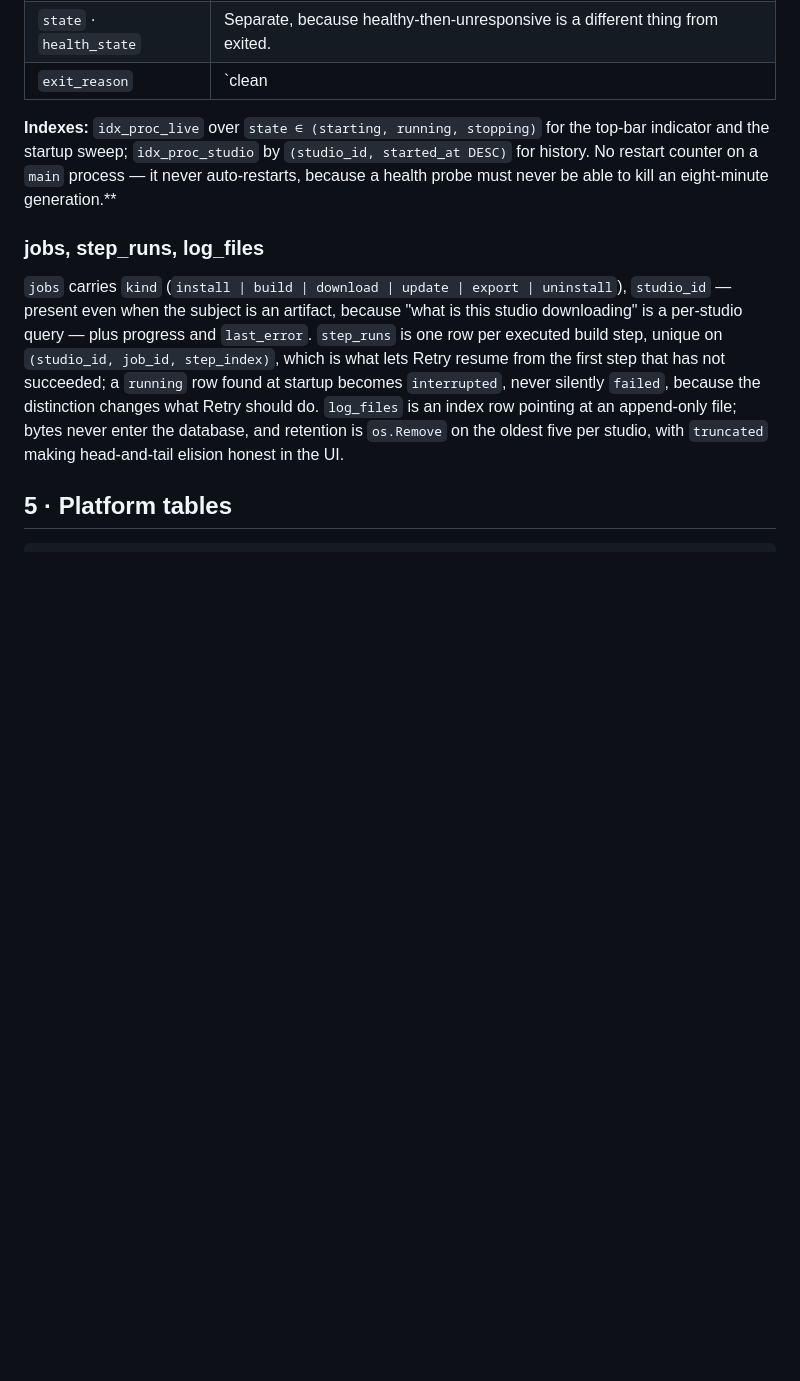
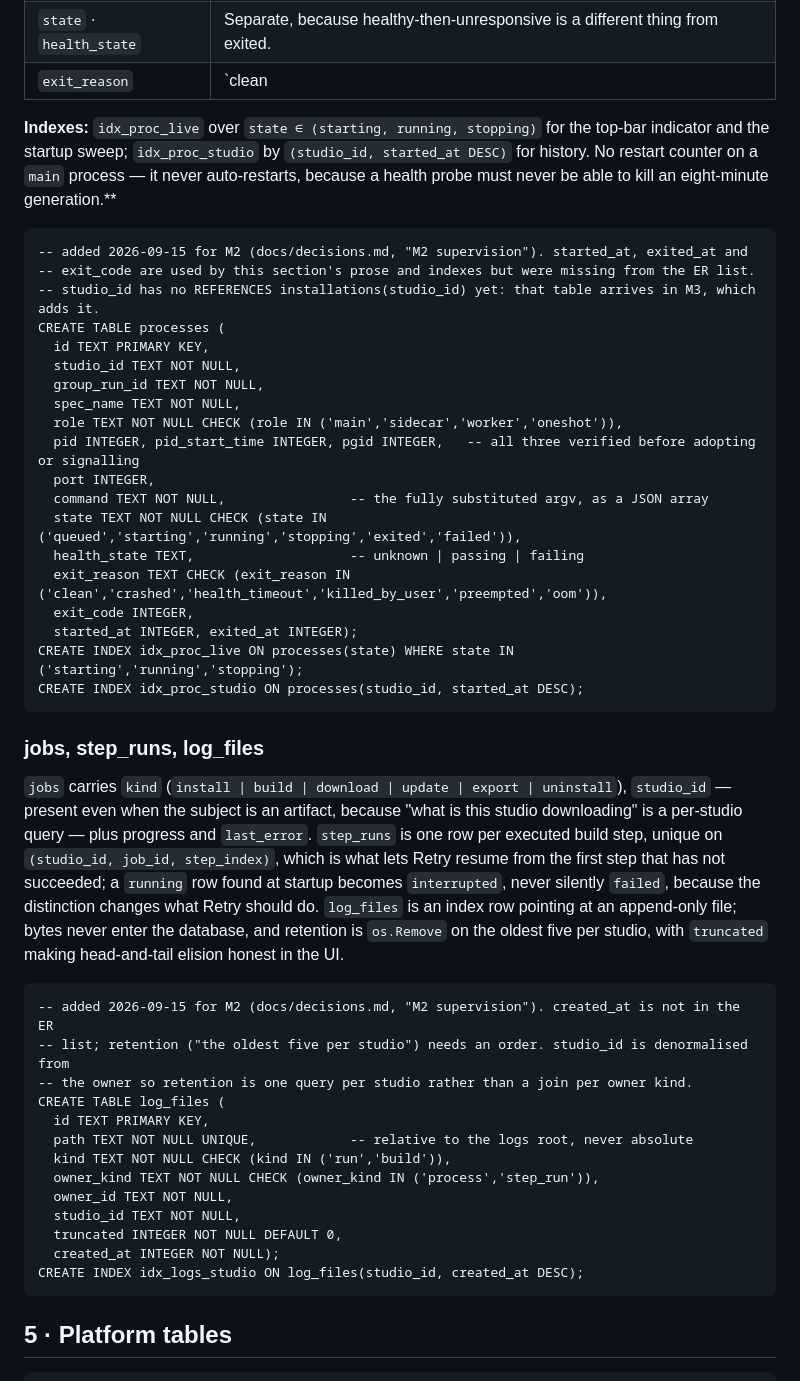
Before and after one commit to janishar/helmstudio, a Markdown page: docs/design/02-data-model.md, the part around the change. GitHub-like rendering; blank space fills up the shorter version.

Commit message:
Add DDL for the processes and log_files tables to the data model
02 §4 described both tables only as ER field lists, and M1 deferred
every lifecycle table until the design carried its DDL. Re-adoption
after a daemon kill -9 needs pid, start time and pgid in helm.db
(06 §4), so M2 could not start without them. Approved by the human at
M2 kickoff.

Beyond the ER list: started_at, exited_at and exit_code, which 02's own
prose and idx_proc_studio already use; log_files.studio_id and
created_at, which retention of the last five runs per studio needs; and
a path relative to the logs root. processes.studio_id has no foreign
key to installations until M3 creates that table.

```diff
--- a/docs/design/02-data-model.md
+++ b/docs/design/02-data-model.md
@@ -263,9 +263,43 @@ One row per spawned process, not per studio — which is what makes a multi-proc
 
 **Indexes:** `idx_proc_live` over `state ∈ (starting, running, stopping)` for the top-bar indicator and the startup sweep; `idx_proc_studio` by `(studio_id, started_at DESC)` for history. No restart counter on a `main` process — it never auto-restarts, because a health probe must never be able to kill an eight-minute generation.**
 
+    -- added 2026-09-15 for M2 (docs/decisions.md, "M2 supervision"). started_at, exited_at and
+    -- exit_code are used by this section's prose and indexes but were missing from the ER list.
+    -- studio_id has no REFERENCES installations(studio_id) yet: that table arrives in M3, which adds it.
+    CREATE TABLE processes (
+      id TEXT PRIMARY KEY,
+      studio_id TEXT NOT NULL,
+      group_run_id TEXT NOT NULL,
+      spec_name TEXT NOT NULL,
+      role TEXT NOT NULL CHECK (role IN ('main','sidecar','worker','oneshot')),
+      pid INTEGER, pid_start_time INTEGER, pgid INTEGER,   -- all three verified before adopting or signalling
+      port INTEGER,
+      command TEXT NOT NULL,                -- the fully substituted argv, as a JSON array
+      state TEXT NOT NULL CHECK (state IN ('queued','starting','running','stopping','exited','failed')),
+      health_state TEXT,                    -- unknown | passing | failing
+      exit_reason TEXT CHECK (exit_reason IN ('clean','crashed','health_timeout','killed_by_user','preempted','oom')),
+      exit_code INTEGER,
+      started_at INTEGER, exited_at INTEGER);
+    CREATE INDEX idx_proc_live ON processes(state) WHERE state IN ('starting','running','stopping');
+    CREATE INDEX idx_proc_studio ON processes(studio_id, started_at DESC);
+
 ### jobs, step_runs, log_files
 
 `jobs` carries `kind` (`install | build | download | update | export | uninstall`), `studio_id` — present even when the subject is an artifact, because "what is this studio downloading" is a per-studio query — plus progress and `last_error`. `step_runs` is one row per executed build step, unique on `(studio_id, job_id, step_index)`, which is what lets Retry resume from the first step that has not succeeded; a `running` row found at startup becomes `interrupted`, never silently `failed`, because the distinction changes what Retry should do. `log_files` is an index row pointing at an append-only file; bytes never enter the database, and retention is `os.Remove` on the oldest five per studio, with `truncated` making head-and-tail elision honest in the UI.
+
+    -- added 2026-09-15 for M2 (docs/decisions.md, "M2 supervision"). created_at is not in the ER
+    -- list; retention ("the oldest five per studio") needs an order. studio_id is denormalised from
+    -- the owner so retention is one query per studio rather than a join per owner kind.
+    CREATE TABLE log_files (
+      id TEXT PRIMARY KEY,
+      path TEXT NOT NULL UNIQUE,            -- relative to the logs root, never absolute
+      kind TEXT NOT NULL CHECK (kind IN ('run','build')),
+      owner_kind TEXT NOT NULL CHECK (owner_kind IN ('process','step_run')),
+      owner_id TEXT NOT NULL,
+      studio_id TEXT NOT NULL,
+      truncated INTEGER NOT NULL DEFAULT 0,
+      created_at INTEGER NOT NULL);
+    CREATE INDEX idx_logs_studio ON log_files(studio_id, created_at DESC);
 
 ## 5 · Platform tables
 
```
